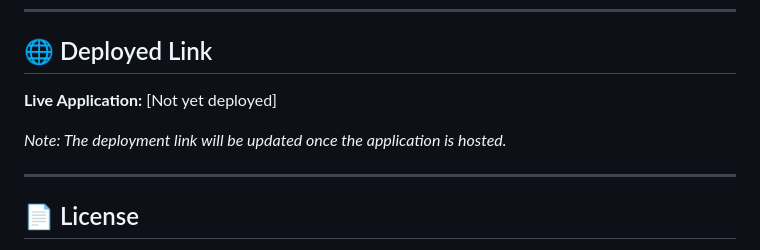
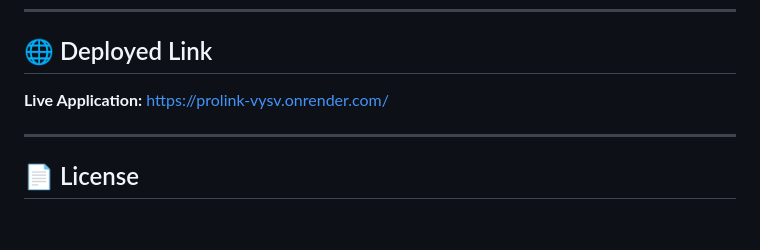
Before and after one commit to RodCanete/CSIT327-G2-ProLink, a Markdown page: README.md, the part around the change. Drawn GitHub-style; blank space fills up the shorter version.

```diff
--- a/README.md
+++ b/README.md
@@ -134,9 +134,7 @@ The platform is designed to:
 ---
 
 ## 🌐 Deployed Link
-**Live Application:** [Not yet deployed]
-
-_Note: The deployment link will be updated once the application is hosted._
+**Live Application:** https://prolink-vysv.onrender.com/
 
 ---
 
```
